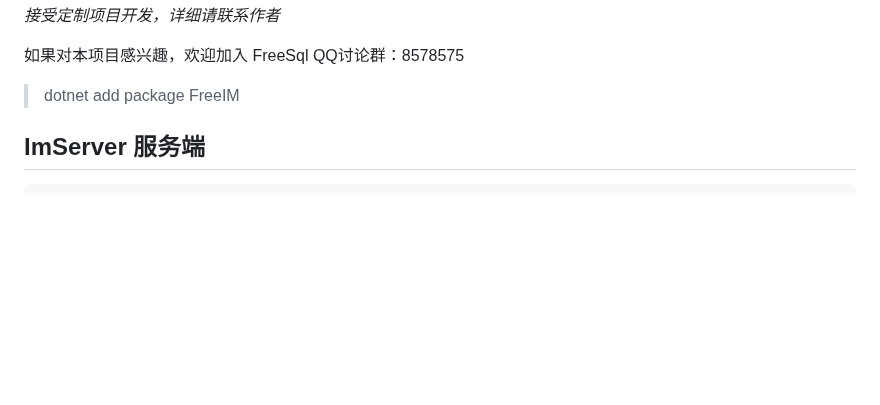
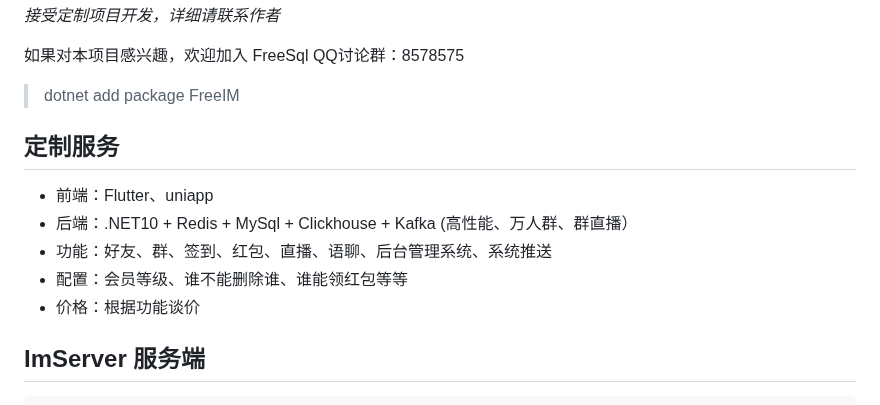
Before and after one commit to 2881099/FreeIM, a Markdown page: readme.md, the part around the change. Rendered like a GitHub page; blank space fills up the shorter version.

```diff
--- a/readme.md
+++ b/readme.md
@@ -14,6 +14,14 @@ FreeIM 使用 websocket 协议实现简易、高性能（单机支持5万+连接
 如果对本项目感兴趣，欢迎加入 FreeSql QQ讨论群：8578575
 
 > dotnet add package FreeIM
+
+## 定制服务
+
+- 前端：Flutter、uniapp
+- 后端：.NET10 + Redis + MySql + Clickhouse + Kafka (高性能、万人群、群直播）
+- 功能：好友、群、签到、红包、直播、语聊、后台管理系统、系统推送
+- 配置：会员等级、谁不能删除谁、谁能领红包等等
+- 价格：根据功能谈价
 
 ## ImServer 服务端
 
```
